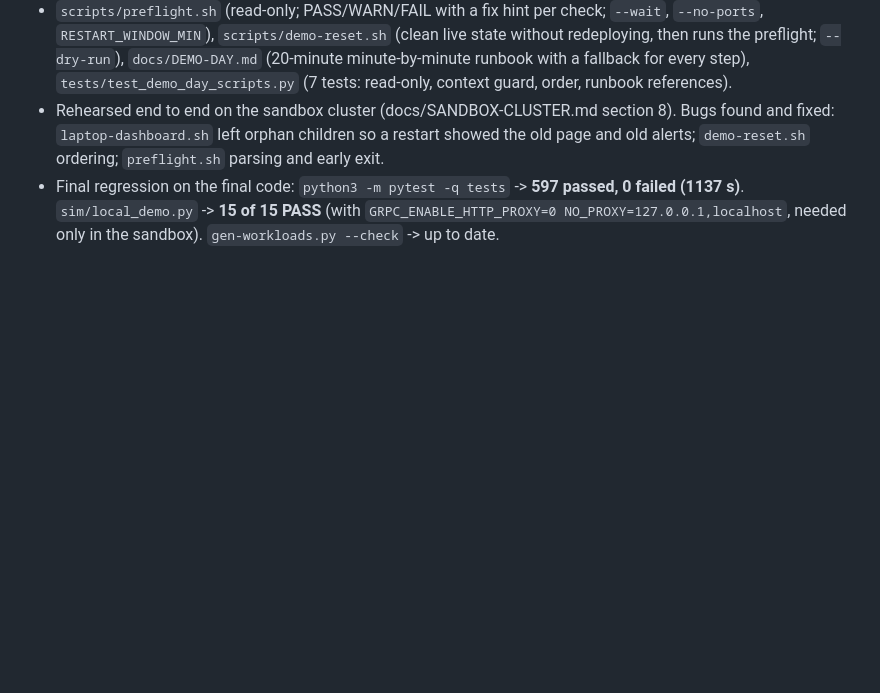
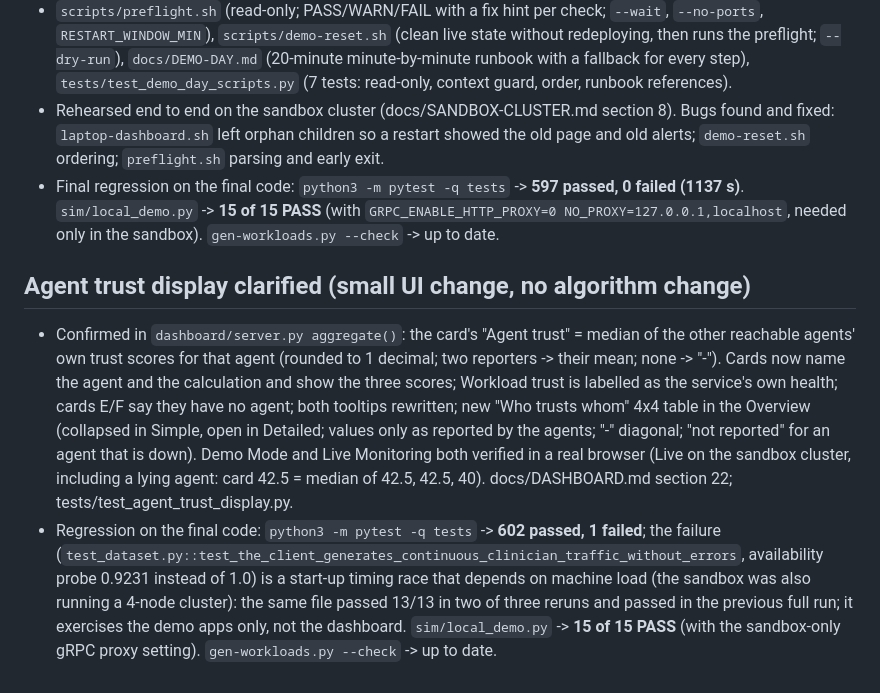
Before and after one commit to IdreesShaikh15/Cloud-Platform-Security, a Markdown page: docs/PROGRESS.md, the part around the change. GitHub-like rendering; blank space fills up the shorter version.

Commit message:
Progress: agent trust display change and final regression results
Co-Authored-By: Claude Sonnet 5.5 <noreply@anthropic.com>
Claude-Session: https://claude.ai/code/session_01AG1t6sdrMTtVE3DAGdAKDk

```diff
--- a/docs/PROGRESS.md
+++ b/docs/PROGRESS.md
@@ -669,3 +669,7 @@ Simulator only, four-workload profile; one attack family; the implant delay (2-2
 * `scripts/preflight.sh` (read-only; PASS/WARN/FAIL with a fix hint per check; `--wait`, `--no-ports`, `RESTART_WINDOW_MIN`), `scripts/demo-reset.sh` (clean live state without redeploying, then runs the preflight; `--dry-run`), `docs/DEMO-DAY.md` (20-minute minute-by-minute runbook with a fallback for every step), `tests/test_demo_day_scripts.py` (7 tests: read-only, context guard, order, runbook references).
 * Rehearsed end to end on the sandbox cluster (docs/SANDBOX-CLUSTER.md section 8). Bugs found and fixed: `laptop-dashboard.sh` left orphan children so a restart showed the old page and old alerts; `demo-reset.sh` ordering; `preflight.sh` parsing and early exit.
 * Final regression on the final code: `python3 -m pytest -q tests` -> **597 passed, 0 failed (1137 s)**. `sim/local_demo.py` -> **15 of 15 PASS** (with `GRPC_ENABLE_HTTP_PROXY=0 NO_PROXY=127.0.0.1,localhost`, needed only in the sandbox). `gen-workloads.py --check` -> up to date.
+
+## Agent trust display clarified (small UI change, no algorithm change)
+* Confirmed in `dashboard/server.py aggregate()`: the card's "Agent trust" = median of the other reachable agents' own trust scores for that agent (rounded to 1 decimal; two reporters -> their mean; none -> "-"). Cards now name the agent and the calculation and show the three scores; Workload trust is labelled as the service's own health; cards E/F say they have no agent; both tooltips rewritten; new "Who trusts whom" 4x4 table in the Overview (collapsed in Simple, open in Detailed; values only as reported by the agents; "-" diagonal; "not reported" for an agent that is down). Demo Mode and Live Monitoring both verified in a real browser (Live on the sandbox cluster, including a lying agent: card 42.5 = median of 42.5, 42.5, 40). docs/DASHBOARD.md section 22; tests/test_agent_trust_display.py.
+* Regression on the final code: `python3 -m pytest -q tests` -> **602 passed, 1 failed**; the failure (`test_dataset.py::test_the_client_generates_continuous_clinician_traffic_without_errors`, availability probe 0.9231 instead of 1.0) is a start-up timing race that depends on machine load (the sandbox was also running a 4-node cluster): the same file passed 13/13 in two of three reruns and passed in the previous full run; it exercises the demo apps only, not the dashboard. `sim/local_demo.py` -> **15 of 15 PASS** (with the sandbox-only gRPC proxy setting). `gen-workloads.py --check` -> up to date.
```
